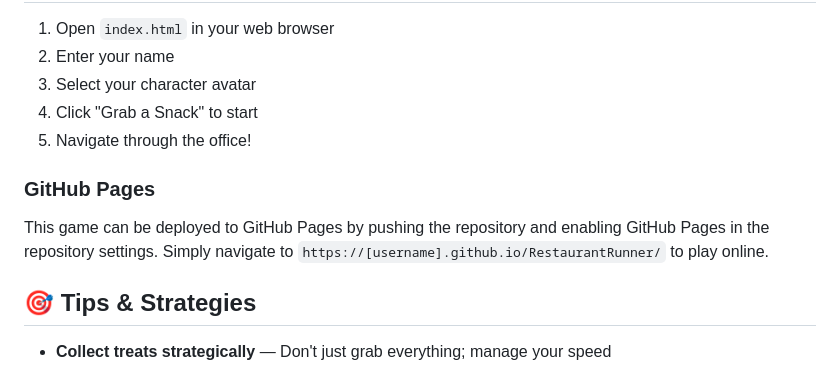
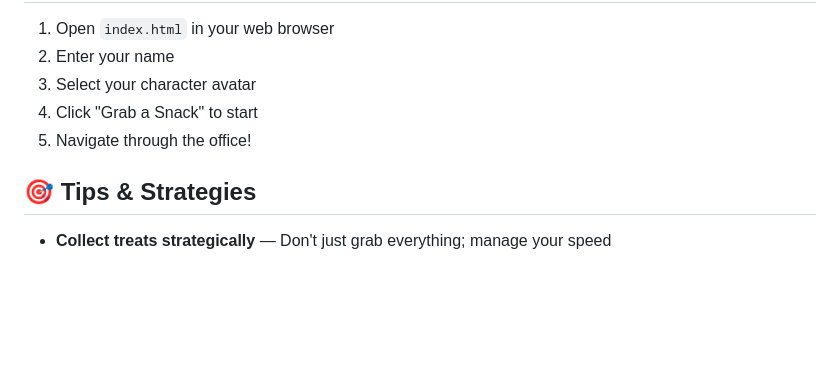
Before and after one commit to plkoynov/SnackAttack, a Markdown page: README.md, the part around one of its changes. GitHub-like rendering; blank space fills up the shorter version.

```diff
--- a/README.md
+++ b/README.md
@@ -68,10 +70,6 @@ RestaurantRunner/
 4. Click "Grab a Snack" to start
 5. Navigate through the office!
 
-### GitHub Pages
-
-This game can be deployed to GitHub Pages by pushing the repository and enabling GitHub Pages in the repository settings. Simply navigate to `https://[username].github.io/RestaurantRunner/` to play online.
-
 ## 🎯 Tips & Strategies
 
 - **Collect treats strategically** — Don't just grab everything; manage your speed
```
Also changed, not shown: other parts of README.md (+3 -0 lines).
